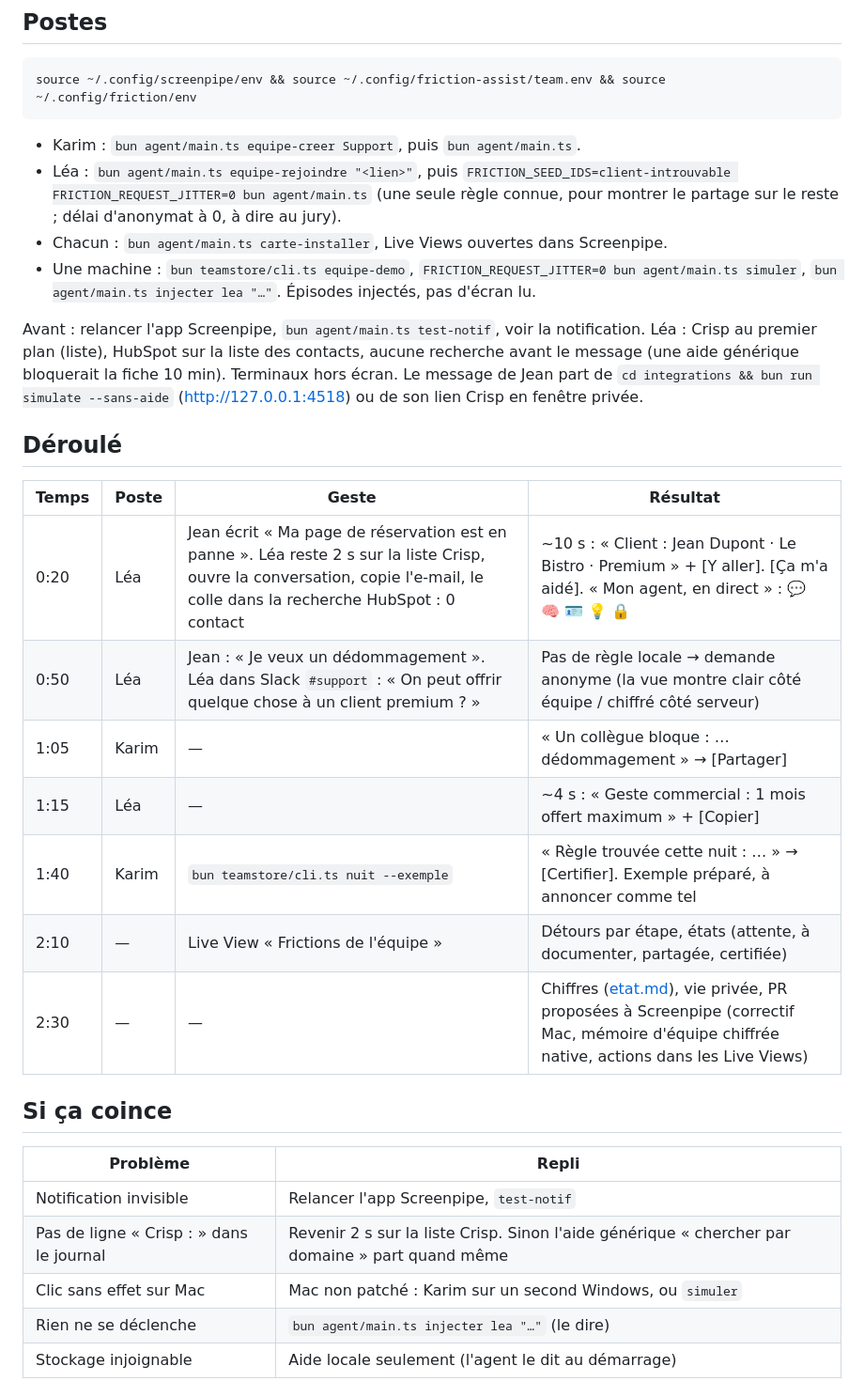
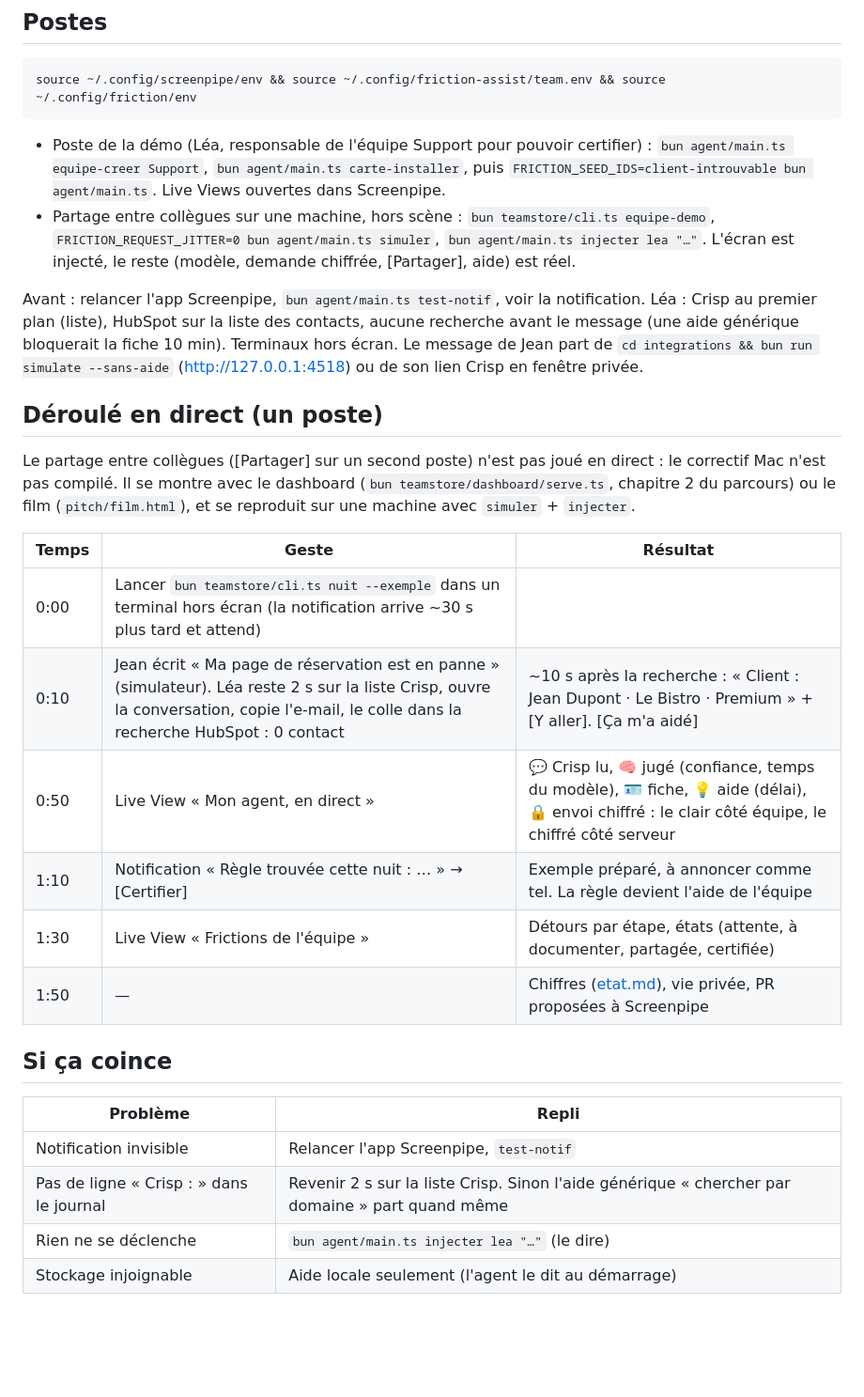
Before and after one commit to achansel/HackathonScreenpipe, a Markdown page: docs/demo.md, the part around the change. Shown at 94% size. Drawn GitHub-style; blank space fills up the shorter version.

Commit message:
demo: live run on one post (opening, agent Live View, night certification, team Live View); the colleague share is shown with the dashboard or the film and reproduced with simuler
Co-Authored-By: Claude Fable 5.1 <noreply@anthropic.com>

````diff
--- a/docs/demo.md
+++ b/docs/demo.md
@@ -19,24 +19,23 @@ Tout est fictif : e-mails en `@example.com` ou `.test`. Détail dans [../integra
 source ~/.config/screenpipe/env && source ~/.config/friction-assist/team.env && source ~/.config/friction/env
 ```
 
-- Karim : `bun agent/main.ts equipe-creer Support`, puis `bun agent/main.ts`.
-- Léa : `bun agent/main.ts equipe-rejoindre "<lien>"`, puis `FRICTION_SEED_IDS=client-introuvable FRICTION_REQUEST_JITTER=0 bun agent/main.ts` (une seule règle connue, pour montrer le partage sur le reste ; délai d'anonymat à 0, à dire au jury).
-- Chacun : `bun agent/main.ts carte-installer`, Live Views ouvertes dans Screenpipe.
-- Une machine : `bun teamstore/cli.ts equipe-demo`, `FRICTION_REQUEST_JITTER=0 bun agent/main.ts simuler`, `bun agent/main.ts injecter lea "…"`. Épisodes injectés, pas d'écran lu.
+- Poste de la démo (Léa, responsable de l'équipe Support pour pouvoir certifier) : `bun agent/main.ts equipe-creer Support`, `bun agent/main.ts carte-installer`, puis `FRICTION_SEED_IDS=client-introuvable bun agent/main.ts`. Live Views ouvertes dans Screenpipe.
+- Partage entre collègues sur une machine, hors scène : `bun teamstore/cli.ts equipe-demo`, `FRICTION_REQUEST_JITTER=0 bun agent/main.ts simuler`, `bun agent/main.ts injecter lea "…"`. L'écran est injecté, le reste (modèle, demande chiffrée, [Partager], aide) est réel.
 
 Avant : relancer l'app Screenpipe, `bun agent/main.ts test-notif`, voir la notification. Léa : Crisp au premier plan (liste), HubSpot sur la liste des contacts, aucune recherche avant le message (une aide générique bloquerait la fiche 10 min). Terminaux hors écran. Le message de Jean part de `cd integrations && bun run simulate --sans-aide` (http://127.0.0.1:4518) ou de son lien Crisp en fenêtre privée.
 
-## Déroulé
+## Déroulé en direct (un poste)
 
-| Temps | Poste | Geste | Résultat |
-| --- | --- | --- | --- |
-| 0:20 | Léa | Jean écrit « Ma page de réservation est en panne ». Léa reste 2 s sur la liste Crisp, ouvre la conversation, copie l'e-mail, le colle dans la recherche HubSpot : 0 contact | ~10 s : « Client : Jean Dupont · Le Bistro · Premium » + [Y aller]. [Ça m'a aidé]. « Mon agent, en direct » : 💬 🧠 🪪 💡 🔒 |
-| 0:50 | Léa | Jean : « Je veux un dédommagement ». Léa dans Slack `#support` : « On peut offrir quelque chose à un client premium ? » | Pas de règle locale → demande anonyme (la vue montre clair côté équipe / chiffré côté serveur) |
-| 1:05 | Karim | — | « Un collègue bloque : … dédommagement » → [Partager] |
-| 1:15 | Léa | — | ~4 s : « Geste commercial : 1 mois offert maximum » + [Copier] |
-| 1:40 | Karim | `bun teamstore/cli.ts nuit --exemple` | « Règle trouvée cette nuit : … » → [Certifier]. Exemple préparé, à annoncer comme tel |
-| 2:10 | — | Live View « Frictions de l'équipe » | Détours par étape, états (attente, à documenter, partagée, certifiée) |
-| 2:30 | — | — | Chiffres ([etat.md](etat.md)), vie privée, PR proposées à Screenpipe (correctif Mac, mémoire d'équipe chiffrée native, actions dans les Live Views) |
+Le partage entre collègues ([Partager] sur un second poste) n'est pas joué en direct : le correctif Mac n'est pas compilé. Il se montre avec le dashboard (`bun teamstore/dashboard/serve.ts`, chapitre 2 du parcours) ou le film (`pitch/film.html`), et se reproduit sur une machine avec `simuler` + `injecter`.
+
+| Temps | Geste | Résultat |
+| --- | --- | --- |
+| 0:00 | Lancer `bun teamstore/cli.ts nuit --exemple` dans un terminal hors écran (la notification arrive ~30 s plus tard et attend) | |
+| 0:10 | Jean écrit « Ma page de réservation est en panne » (simulateur). Léa reste 2 s sur la liste Crisp, ouvre la conversation, copie l'e-mail, le colle dans la recherche HubSpot : 0 contact | ~10 s après la recherche : « Client : Jean Dupont · Le Bistro · Premium » + [Y aller]. [Ça m'a aidé] |
+| 0:50 | Live View « Mon agent, en direct » | 💬 Crisp lu, 🧠 jugé (confiance, temps du modèle), 🪪 fiche, 💡 aide (délai), 🔒 envoi chiffré : le clair côté équipe, le chiffré côté serveur |
+| 1:10 | Notification « Règle trouvée cette nuit : … » → [Certifier] | Exemple préparé, à annoncer comme tel. La règle devient l'aide de l'équipe |
+| 1:30 | Live View « Frictions de l'équipe » | Détours par étape, états (attente, à documenter, partagée, certifiée) |
+| 1:50 | — | Chiffres ([etat.md](etat.md)), vie privée, PR proposées à Screenpipe |
 
 ## Si ça coince
 
@@ -44,7 +43,6 @@ Avant : relancer l'app Screenpipe, `bun agent/main.ts test-notif`, voir la notif
 | --- | --- |
 | Notification invisible | Relancer l'app Screenpipe, `test-notif` |
 | Pas de ligne « Crisp : » dans le journal | Revenir 2 s sur la liste Crisp. Sinon l'aide générique « chercher par domaine » part quand même |
-| Clic sans effet sur Mac | Mac non patché : Karim sur un second Windows, ou `simuler` |
 | Rien ne se déclenche | `bun agent/main.ts injecter lea "…"` (le dire) |
 | Stockage injoignable | Aide locale seulement (l'agent le dit au démarrage) |
 
````
Also changed, not shown: docs/etat.md (+1 -1 lines).
